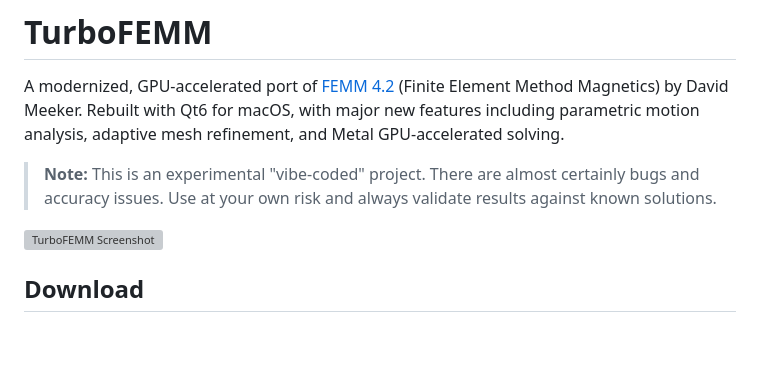
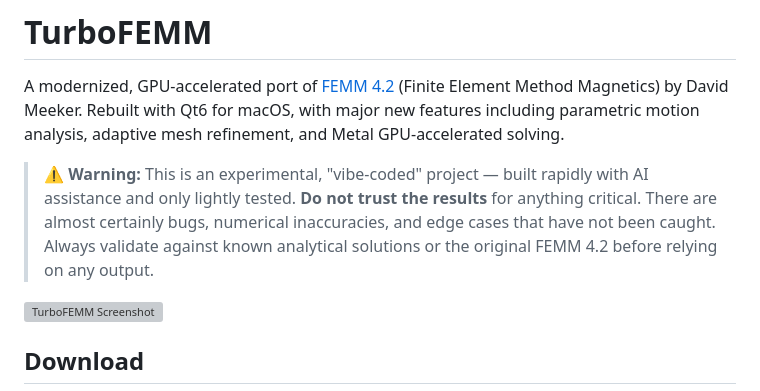
Before and after one commit to CNCaddict/TurboFEMM, a Markdown page: README.md, the part around the change. Drawn GitHub-style; blank space fills up the shorter version; grey boxes are pictures that could not be loaded.

Commit message:
Strengthen vibe-coded disclaimer in README
Make it clearer that this is an AI-assisted, lightly tested project
and that results should not be trusted for anything critical.

Co-Authored-By: Claude Opus 4.6 <noreply@anthropic.com>

```diff
--- a/README.md
+++ b/README.md
@@ -2,7 +2,7 @@
 
 A modernized, GPU-accelerated port of [FEMM 4.2](http://www.femm.info/) (Finite Element Method Magnetics) by David Meeker. Rebuilt with Qt6 for macOS, with major new features including parametric motion analysis, adaptive mesh refinement, and Metal GPU-accelerated solving.
 
-> **Note:** This is an experimental "vibe-coded" project. There are almost certainly bugs and accuracy issues. Use at your own risk and always validate results against known solutions.
+> **⚠️ Warning:** This is an experimental, "vibe-coded" project — built rapidly with AI assistance and only lightly tested. **Do not trust the results** for anything critical. There are almost certainly bugs, numerical inaccuracies, and edge cases that have not been caught. Always validate against known analytical solutions or the original FEMM 4.2 before relying on any output.
 
 ![TurboFEMM Screenshot](https://github.com/CNCaddict/TurboFEMM/releases/download/v0.1.0-alpha/turbofemm-screenshot.png)
 
```
